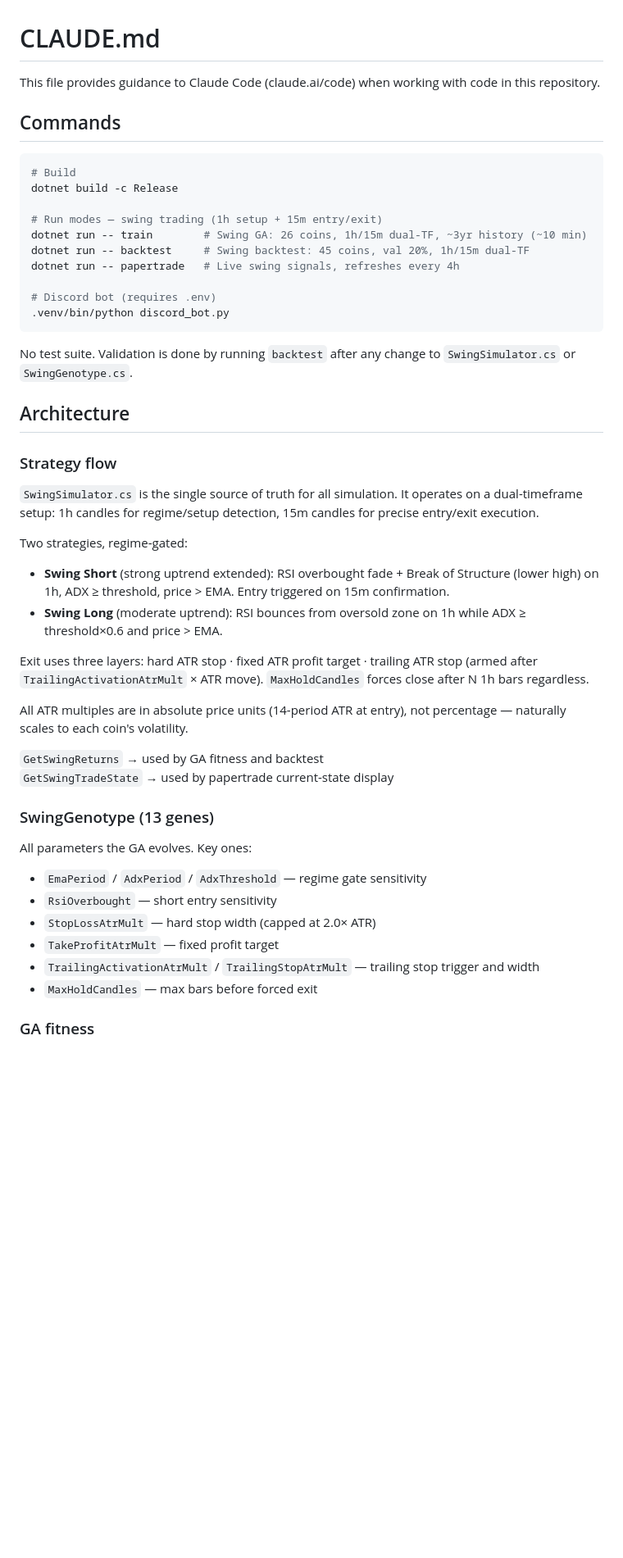
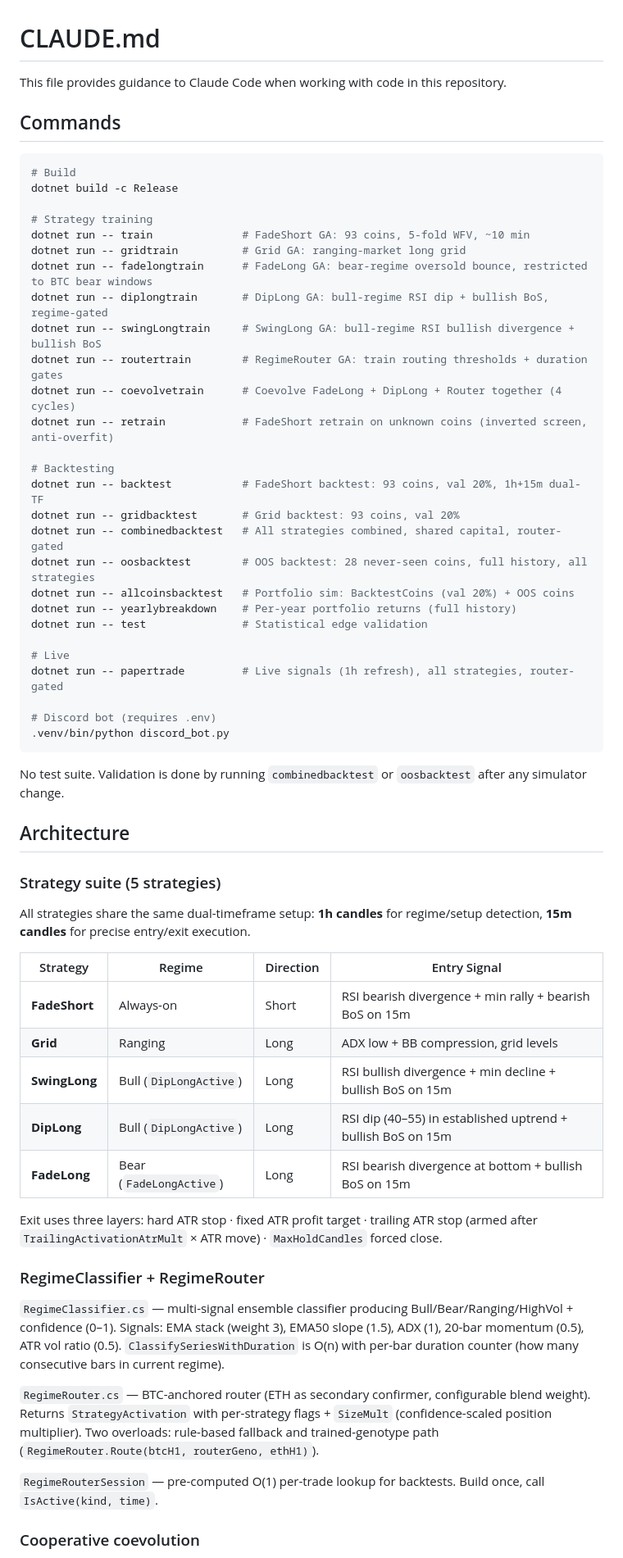
Before and after one commit to TerrorThomaz/Gravity-lab, a Markdown page: CLAUDE.md, the part around one of its changes. Shown at 82% size. Rendered like a GitHub page; blank space fills up the shorter version.

Commit message:
docs: rewrite CLAUDE.md for 5-strategy regime-gated architecture

````diff
--- a/CLAUDE.md
+++ b/CLAUDE.md
@@ -1,6 +1,6 @@
 # CLAUDE.md
 
-This file provides guidance to Claude Code (claude.ai/code) when working with code in this repository.
+This file provides guidance to Claude Code when working with code in this repository.
 
 ## Commands
 
@@ -8,43 +8,61 @@ This file provides guidance to Claude Code (claude.ai/code) when working with co
 # Build
 dotnet build -c Release
 
-# Run modes — swing trading (1h setup + 15m entry/exit)
-dotnet run -- train        # Swing GA: 26 coins, 1h/15m dual-TF, ~3yr history (~10 min)
-dotnet run -- backtest     # Swing backtest: 45 coins, val 20%, 1h/15m dual-TF
-dotnet run -- papertrade   # Live swing signals, refreshes every 4h
+# Strategy training
+dotnet run -- train              # FadeShort GA: 93 coins, 5-fold WFV, ~10 min
+dotnet run -- gridtrain          # Grid GA: ranging-market long grid
+dotnet run -- fadelongtrain      # FadeLong GA: bear-regime oversold bounce, restricted to BTC bear windows
+dotnet run -- diplongtrain       # DipLong GA: bull-regime RSI dip + bullish BoS, regime-gated
+dotnet run -- swingLongtrain     # SwingLong GA: bull-regime RSI bullish divergence + bullish BoS
+dotnet run -- routertrain        # RegimeRouter GA: train routing thresholds + duration gates
+dotnet run -- coevolvetrain      # Coevolve FadeLong + DipLong + Router together (4 cycles)
+dotnet run -- retrain            # FadeShort retrain on unknown coins (inverted screen, anti-overfit)
+
+# Backtesting
+dotnet run -- backtest           # FadeShort backtest: 93 coins, val 20%, 1h+15m dual-TF
+dotnet run -- gridbacktest       # Grid backtest: 93 coins, val 20%
+dotnet run -- combinedbacktest   # All strategies combined, shared capital, router-gated
+dotnet run -- oosbacktest        # OOS backtest: 28 never-seen coins, full history, all strategies
+dotnet run -- allcoinsbacktest   # Portfolio sim: BacktestCoins (val 20%) + OOS coins
+dotnet run -- yearlybreakdown    # Per-year portfolio returns (full history)
+dotnet run -- test               # Statistical edge validation
+
+# Live
+dotnet run -- papertrade         # Live signals (1h refresh), all strategies, router-gated
 
 # Discord bot (requires .env)
 .venv/bin/python discord_bot.py
 ```
 
-No test suite. Validation is done by running `backtest` after any change to `SwingSimulator.cs` or `SwingGenotype.cs`.
+No test suite. Validation is done by running `combinedbacktest` or `oosbacktest` after any simulator change.
 
 ## Architecture
 
-### Strategy flow
+### Strategy suite (5 strategies)
 
-`SwingSimulator.cs` is the single source of truth for all simulation. It operates on a dual-timeframe setup: 1h candles for regime/setup detection, 15m candles for precise entry/exit execution.
+All strategies share the same dual-timeframe setup: **1h candles** for regime/setup detection, **15m candles** for precise entry/exit execution.
 
-Two strategies, regime-gated:
-- **Swing Short** (strong uptrend extended): RSI overbought fade + Break of Structure (lower high) on 1h, ADX ≥ threshold, price > EMA. Entry triggered on 15m confirmation.
-- **Swing Long** (moderate uptrend): RSI bounces from oversold zone on 1h while ADX ≥ threshold×0.6 and price > EMA.
+| Strategy | Regime | Direction | Entry Signal |
+|----------|--------|-----------|--------------|
+| **FadeShort** | Always-on | Short | RSI bearish divergence + min rally + bearish BoS on 15m |
+| **Grid** | Ranging | Long | ADX low + BB compression, grid levels |
+| **SwingLong** | Bull (`DipLongActive`) | Long | RSI bullish divergence + min decline + bullish BoS on 15m |
+| **DipLong** | Bull (`DipLongActive`) | Long | RSI dip (40–55) in established uptrend + bullish BoS on 15m |
+| **FadeLong** | Bear (`FadeLongActive`) | Long | RSI bearish divergence at bottom + bullish BoS on 15m |
 
-Exit uses three layers: hard ATR stop · fixed ATR profit target · trailing ATR stop (armed after `TrailingActivationAtrMult` × ATR move). `MaxHoldCandles` forces close after N 1h bars regardless.
+Exit uses three layers: hard ATR stop · fixed ATR profit target · trailing ATR stop (armed after `TrailingActivationAtrMult` × ATR move) · `MaxHoldCandles` forced close.
 
-All ATR multiples are in absolute price units (14-period ATR at entry), not percentage — naturally scales to each coin's volatility.
+### RegimeClassifier + RegimeRouter
 
-`GetSwingReturns` → used by GA fitness and backtest
-`GetSwingTradeState` → used by papertrade current-state display
+`RegimeClassifier.cs` — multi-signal ensemble classifier producing Bull/Bear/Ranging/HighVol + confidence (0–1).
+Signals: EMA stack (weight 3), EMA50 slope (1.5), ADX (1), 20-bar momentum (0.5), ATR vol ratio (0.5).
+`ClassifySeriesWithDuration` is O(n) with per-bar duration counter (how many consecutive bars in current regime).
 
-### SwingGenotype (13 genes)
+`RegimeRouter.cs` — BTC-anchored router (ETH as secondary confirmer, configurable blend weight).
+Returns `StrategyActivation` with per-strategy flags + `SizeMult` (confidence-scaled position multiplier).
+Two overloads: rule-based fallback and trained-genotype path (`RegimeRouter.Route(btcH1, routerGeno, ethH1)`).
 
-All parameters the GA evolves. Key ones:
-- `EmaPeriod` / `AdxPeriod` / `AdxThreshold` — regime gate sensitivity
-- `RsiOverbought` — short entry sensitivity
-- `StopLossAtrMult` — hard stop width (capped at 2.0× ATR)
-- `TakeProfitAtrMult` — fixed profit target
-- `TrailingActivationAtrMult` / `TrailingStopAtrMult` — trailing stop trigger and width
-- `MaxHoldCandles` — max bars before forced exit
+`RegimeRouterSession` — pre-computed O(1) per-trade lookup for backtests. Build once, call `IsActive(kind, time)`.
 
-### GA fitness
+### Cooperative coevolution
 
````
Also changed, not shown: other parts of CLAUDE.md (+27 -14 lines).
